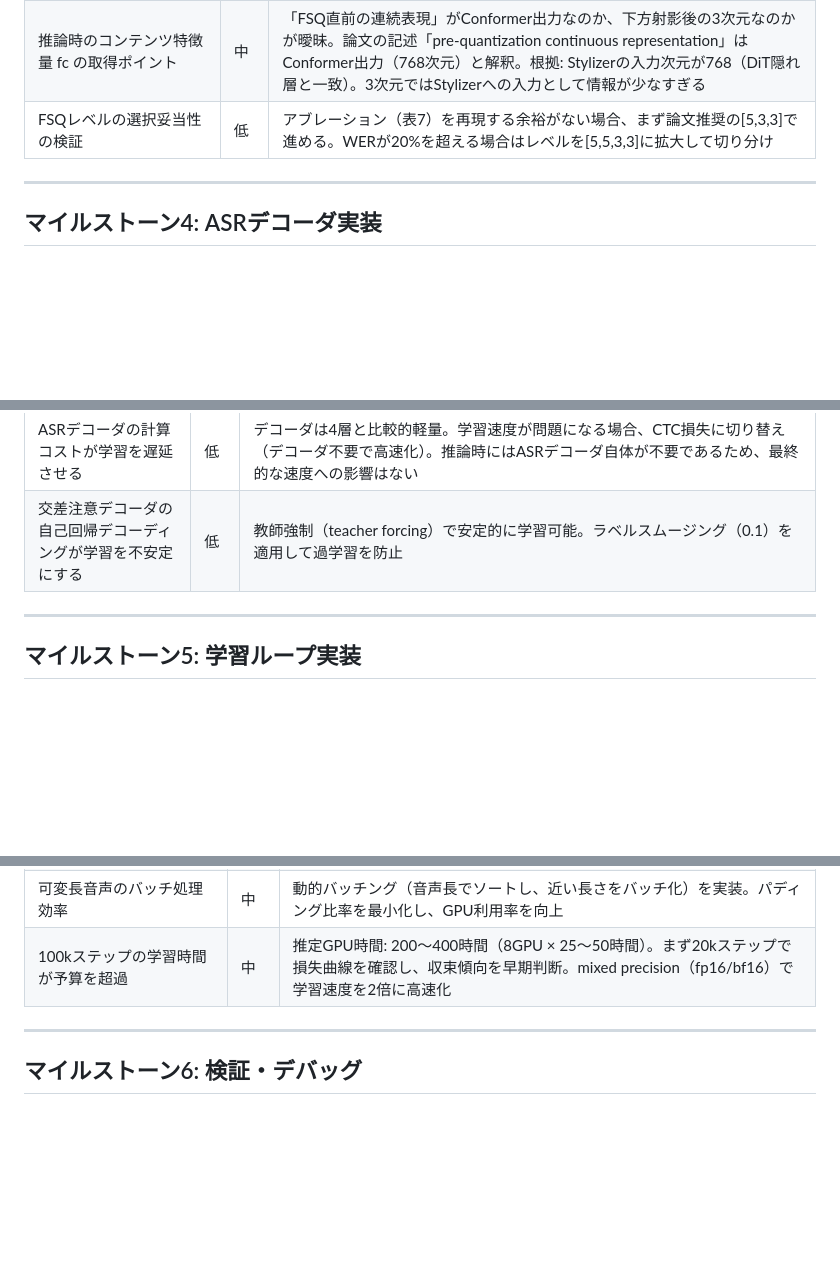
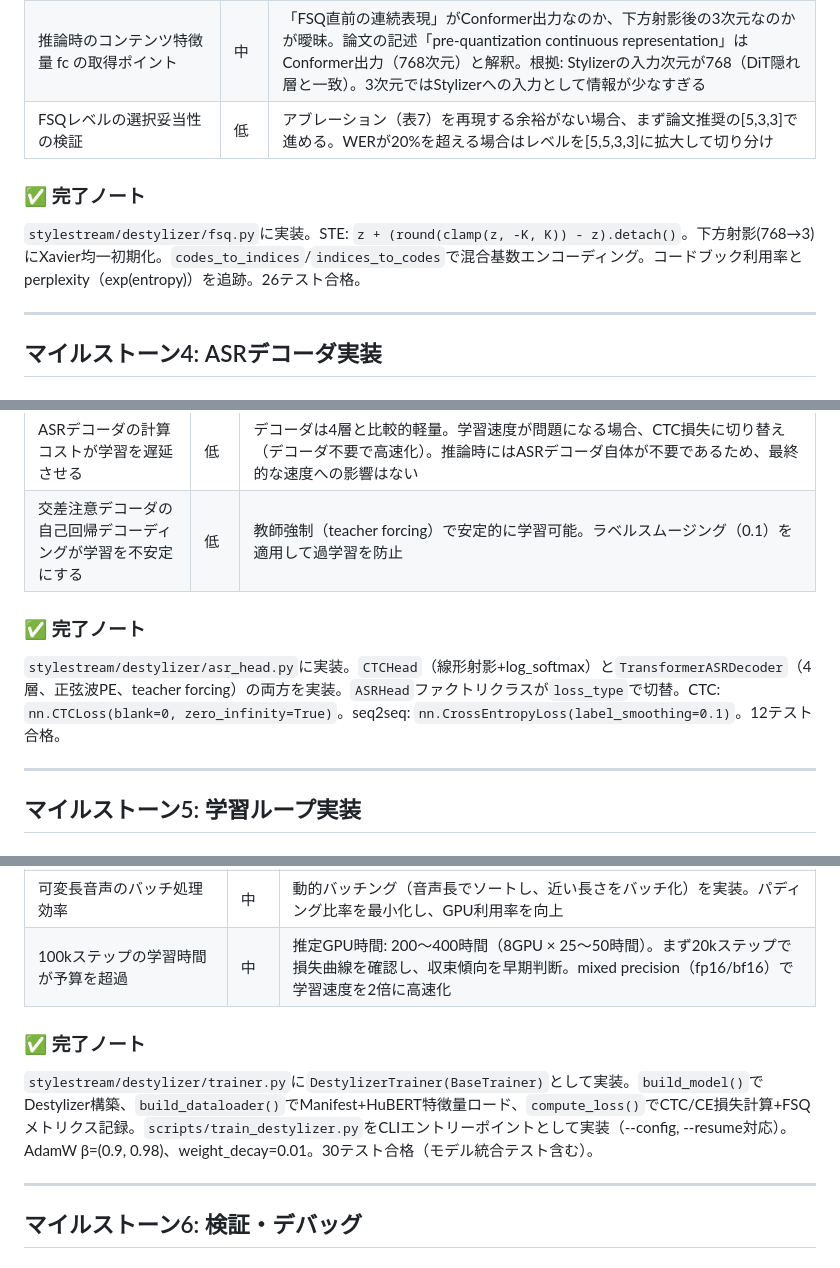
Before and after one commit to ayutaz/StyleStream, a Markdown page: docs/phase2_destylizer_milestones.md, 3 parts joined by grey strips. GitHub-like rendering; blank space fills up the shorter version.

```diff
--- a/docs/phase2_destylizer_milestones.md
+++ b/docs/phase2_destylizer_milestones.md
@@ -173,6 +180,9 @@ FSQ [5,3,3]（コードブック45）の実装とSTE勾配伝搬の検証
 | 推論時のコンテンツ特徴量 fc の取得ポイント | 中 | 「FSQ直前の連続表現」がConformer出力なのか、下方射影後の3次元なのかが曖昧。論文の記述「pre-quantization continuous representation」はConformer出力（768次元）と解釈。根拠: Stylizerの入力次元が768（DiT隠れ層と一致）。3次元ではStylizerへの入力として情報が少なすぎる |
 | FSQレベルの選択妥当性の検証 | 低 | アブレーション（表7）を再現する余裕がない場合、まず論文推奨の[5,3,3]で進める。WERが20%を超える場合はレベルを[5,5,3,3]に拡大して切り分け |
 
+### ✅ 完了ノート
+`stylestream/destylizer/fsq.py`に実装。STE: `z + (round(clamp(z, -K, K)) - z).detach()`。下方射影(768→3)にXavier均一初期化。`codes_to_indices`/`indices_to_codes`で混合基数エンコーディング。コードブック利用率とperplexity（exp(entropy)）を追跡。26テスト合格。
+
 ---
 
 ## マイルストーン4: ASRデコーダ実装
@@ -219,6 +229,9 @@ FSQ [5,3,3]（コードブック45）の実装とSTE勾配伝搬の検証
 | トークナイザの選択が論文未記載 | 中 | CosyVoice 2が文字レベル（character-level）ASRを使用しているため、同様に英語文字レベル（a-z, space, apostrophe等、約30トークン）で開始。BPEサブワードはDestylizer学習には不要と判断 |
 | ASRデコーダの計算コストが学習を遅延させる | 低 | デコーダは4層と比較的軽量。学習速度が問題になる場合、CTC損失に切り替え（デコーダ不要で高速化）。推論時にはASRデコーダ自体が不要であるため、最終的な速度への影響はない |
 | 交差注意デコーダの自己回帰デコーディングが学習を不安定にする | 低 | 教師強制（teacher forcing）で安定的に学習可能。ラベルスムージング（0.1）を適用して過学習を防止 |
+
+### ✅ 完了ノート
+`stylestream/destylizer/asr_head.py`に実装。`CTCHead`（線形射影+log_softmax）と`TransformerASRDecoder`（4層、正弦波PE、teacher forcing）の両方を実装。`ASRHead`ファクトリクラスが`loss_type`で切替。CTC: `nn.CTCLoss(blank=0, zero_infinity=True)`。seq2seq: `nn.CrossEntropyLoss(label_smoothing=0.1)`。12テスト合格。
 
 ---
 
@@ -280,6 +293,9 @@ ASR損失によるDestylizer（Conformer + FSQ + ASRデコーダ）のエンド
 | 可変長音声のバッチ処理効率 | 中 | 動的バッチング（音声長でソートし、近い長さをバッチ化）を実装。パディング比率を最小化し、GPU利用率を向上 |
 | 100kステップの学習時間が予算を超過 | 中 | 推定GPU時間: 200〜400時間（8GPU × 25〜50時間）。まず20kステップで損失曲線を確認し、収束傾向を早期判断。mixed precision（fp16/bf16）で学習速度を2倍に高速化 |
 
+### ✅ 完了ノート
+`stylestream/destylizer/trainer.py`に`DestylizerTrainer(BaseTrainer)`として実装。`build_model()`でDestylizer構築、`build_dataloader()`でManifest+HuBERT特徴量ロード、`compute_loss()`でCTC/CE損失計算+FSQメトリクス記録。`scripts/train_destylizer.py`をCLIエントリーポイントとして実装（--config, --resume対応）。AdamW β=(0.9, 0.98)、weight_decay=0.01。30テスト合格（モデル統合テスト含む）。
+
 ---
 
 ## マイルストーン6: 検証・デバッグ
```
Also changed, not shown: other parts of docs/phase2_destylizer_milestones.md (+20 -7 lines), CLAUDE.md (+16 -5 lines), docs/milestones.md (+30 -18 lines).
